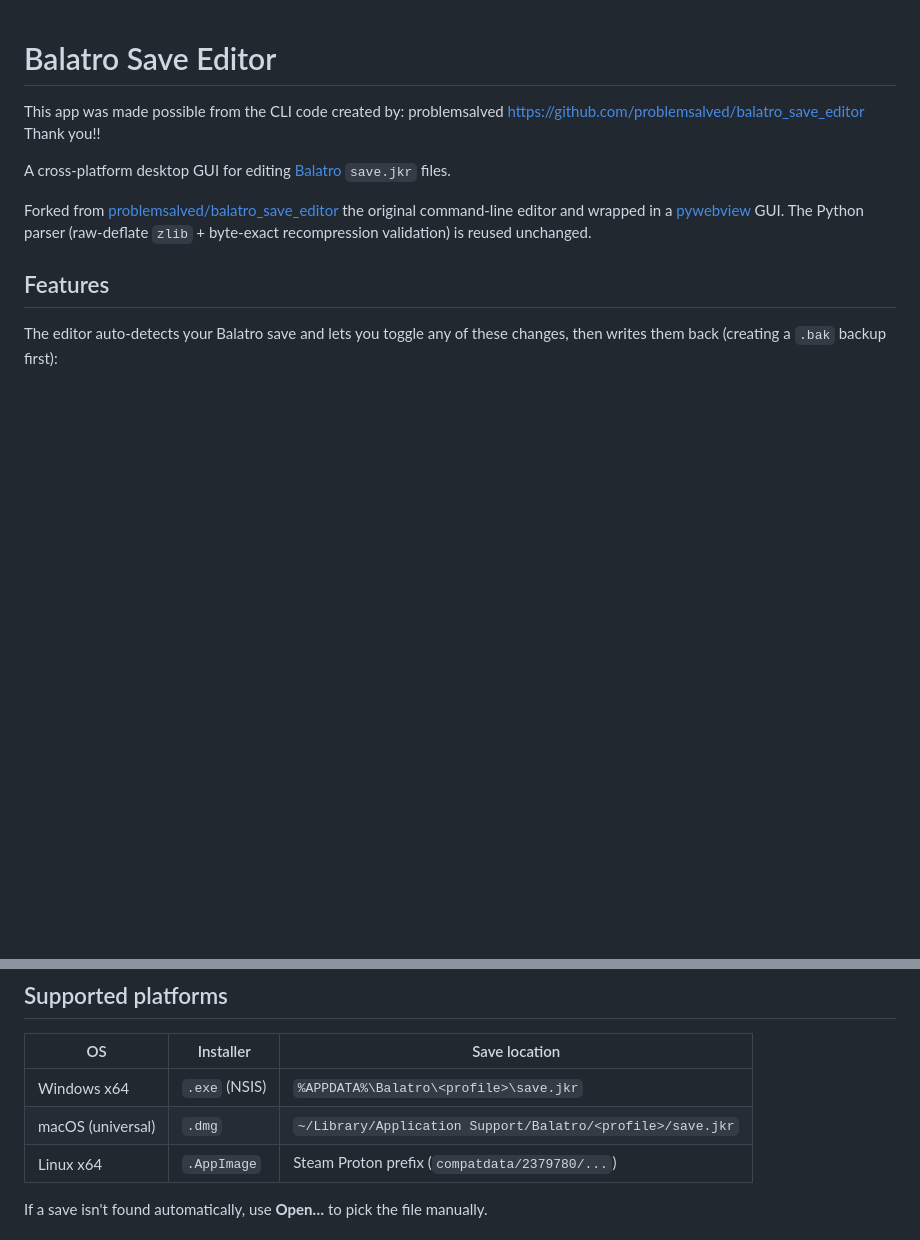
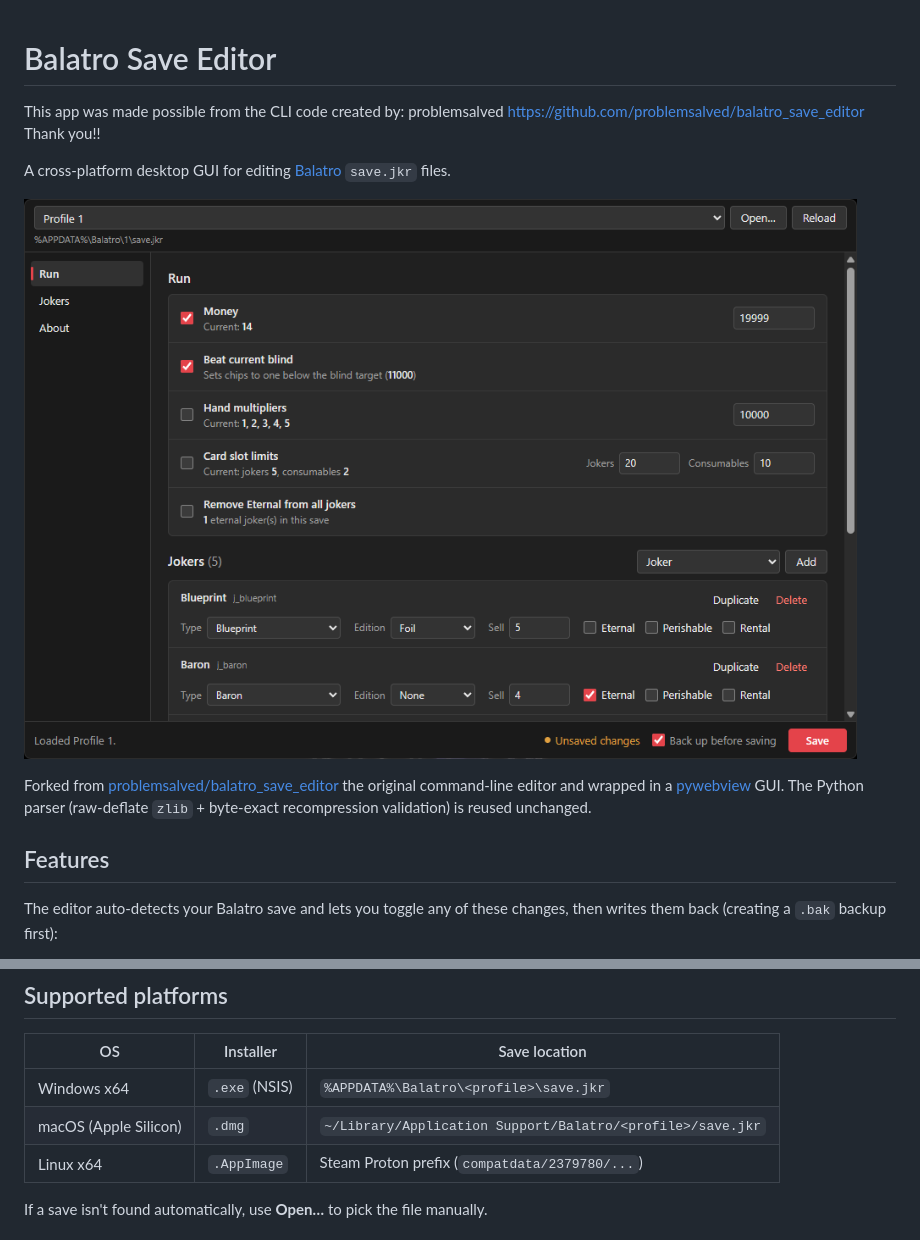
Before and after one commit to BurntToasters/balatro-save-editor-gui, a Markdown page: README.md, 2 parts joined by grey strips. Rendered like a GitHub page; pictures changed too: docs/img/app-run.png (added); blank space fills up the shorter version.

```diff
--- a/README.md
+++ b/README.md
@@ -3,6 +3,8 @@
 This app was made possible from the CLI code created by: problemsalved https://github.com/problemsalved/balatro_save_editor Thank you!!
 
 A cross-platform desktop GUI for editing [Balatro](https://www.playbalatro.com/) `save.jkr` files.
+
+![Balatro Save Editor](docs/img/app-run.png)
 
 Forked from [problemsalved/balatro_save_editor](https://github.com/problemsalved/balatro_save_editor) the original command-line editor and wrapped in a [pywebview](https://pywebview.flowrl.com/) GUI. The Python parser (raw-deflate `zlib` + byte-exact recompression validation) is reused unchanged.
 
@@ -22,7 +24,7 @@ The editor auto-detects your Balatro save and lets you toggle any of these chang
 | OS | Installer | Save location |
 | --- | --- | --- |
 | Windows x64 | `.exe` (NSIS) | `%APPDATA%\Balatro\<profile>\save.jkr` |
-| macOS (universal) | `.dmg` | `~/Library/Application Support/Balatro/<profile>/save.jkr` |
+| macOS (Apple Silicon) | `.dmg` | `~/Library/Application Support/Balatro/<profile>/save.jkr` |
 | Linux x64 | `.AppImage` | Steam Proton prefix (`compatdata/2379780/...`) |
 
 If a save isn't found automatically, use **Open…** to pick the file manually.
```
Also changed, not shown: RELEASING.md (+8 -5 lines), balatro_1.jpg (deleted), balatro_2.jpg (deleted), docs/img/app-jokers.png (added), docs/img/icon.png (added), 11 other files.
